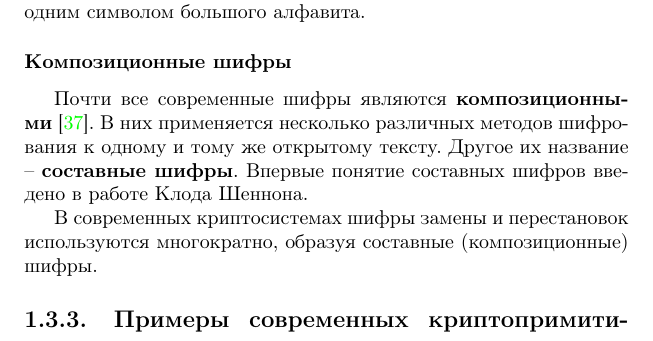
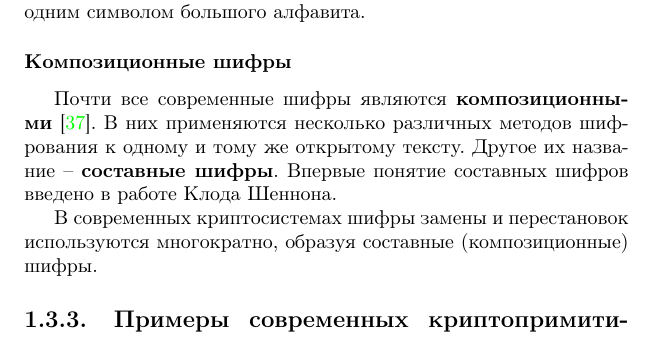
Before and after one commit to vlsergey/infosec, a LaTeX book (Information Security.tex, which reads composite_chiphers.tex): part of page 20 of 286, cut so that both start at the same text. Compiled offline with pdfLaTeX.

Commit message:
Update composite_chiphers.tex
merge исправлен.

```diff
--- a/composite_chiphers.tex
+++ b/composite_chiphers.tex
@@ -1,6 +1,6 @@
 \subsubsection{Композиционные шифры}
 \selectlanguage{russian}
 
-Почти все современные шифры являются \textbf{композиционными}~\cite{AlZKCh:2001}. В них применяется несколько различных методов шифрования к одному и тому же открытому тексту. Другое их название -- \textbf{составные шифры}. Впервые понятие составных шифров введено в работе Клода Шеннона.
+Почти все современные шифры являются \textbf{композиционными}~\cite{AlZKCh:2001}. В них применяются несколько различных методов шифрования к одному и тому же открытому тексту. Другое их название -- \textbf{составные шифры}. Впервые понятие составных шифров введено в работе Клода Шеннона.
 
 В современных криптосистемах шифры замены и перестановок используются многократно, образуя составные (композиционные) шифры.
```
